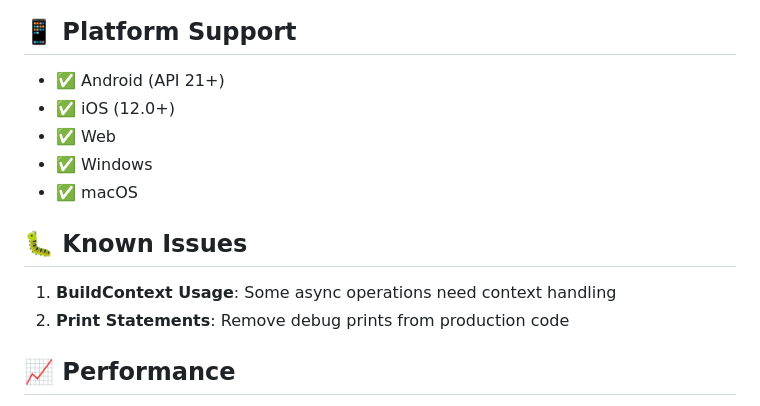
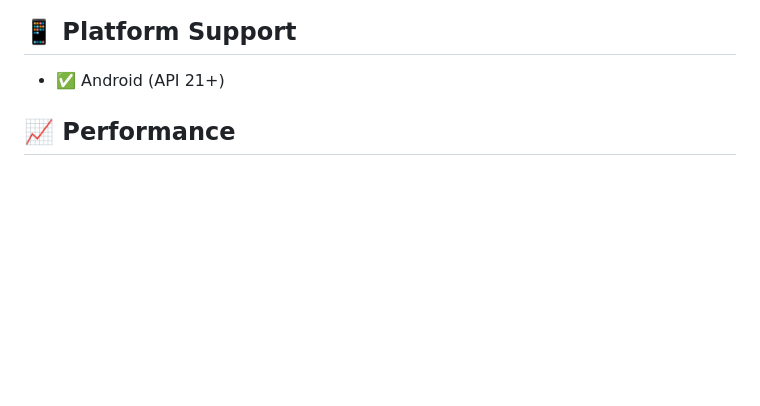
Before and after one commit to idarapatrick/UTME-PrepMaster, a Markdown page: README.md, the part around the change. Rendered like a GitHub page; blank space fills up the shorter version.

```diff
--- a/README.md
+++ b/README.md
@@ -276,15 +276,7 @@ class ErrorHandlerService {
 ## 📱 Platform Support
 
 - ✅ Android (API 21+)
-- ✅ iOS (12.0+)
-- ✅ Web
-- ✅ Windows
-- ✅ macOS
 
-## 🐛 Known Issues
-
-1. **BuildContext Usage**: Some async operations need context handling
-2. **Print Statements**: Remove debug prints from production code
 
 ## 📈 Performance
 
```
